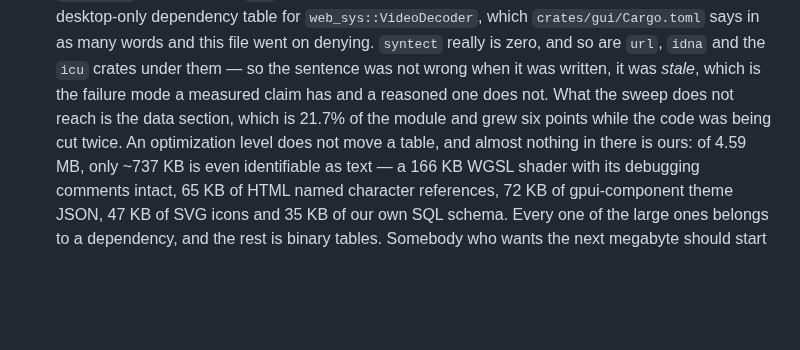
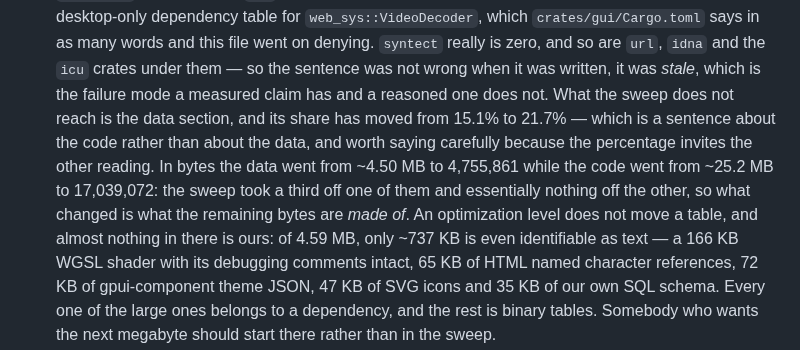
Before and after one commit to oxidezap/client, a Markdown page: AGENTS.md, the part around the change. GitHub-like rendering; blank space fills up the shorter version.

Commit message:
docs: say which of the two numbers moved
"the data section grew six points" is true and reads as the wrong thing. Its
share moved because the code shrank by a third and it did not: ~4.50 MB to
4,755,861 against ~25.2 MB to 17,039,072. Same rule this file already states
about a figure being about the difference that produced it.

Co-Authored-By: Claude Opus 5 <noreply@anthropic.com>
Claude-Session: https://claude.ai/code/session_0132biXziTSNxc6W2BMwLEBX

```diff
--- a/AGENTS.md
+++ b/AGENTS.md
@@ -2179,8 +2179,13 @@ by definition.
   `url`, `idna` and the `icu` crates under them — so the sentence was not
   wrong when it was written, it was *stale*, which is the failure mode a
   measured claim has and a reasoned one does not.
-  What the sweep does not reach is the data section, which is 21.7% of the
-  module and grew six points while the code was being cut twice. An
+  What the sweep does not reach is the data section, and its share has moved
+  from 15.1% to 21.7% — which is a sentence about the code rather than about
+  the data, and worth saying carefully because the percentage invites the
+  other reading. In bytes the data went from ~4.50 MB to 4,755,861 while the
+  code went from ~25.2 MB to 17,039,072: the sweep took a third off one of
+  them and essentially nothing off the other, so what changed is what the
+  remaining bytes are *made of*. An
   optimization level does not move a table, and almost nothing in there is
   ours: of 4.59 MB, only ~737 KB is even identifiable as text — a 166 KB WGSL
   shader with its debugging comments intact, 65 KB of HTML named character
```
